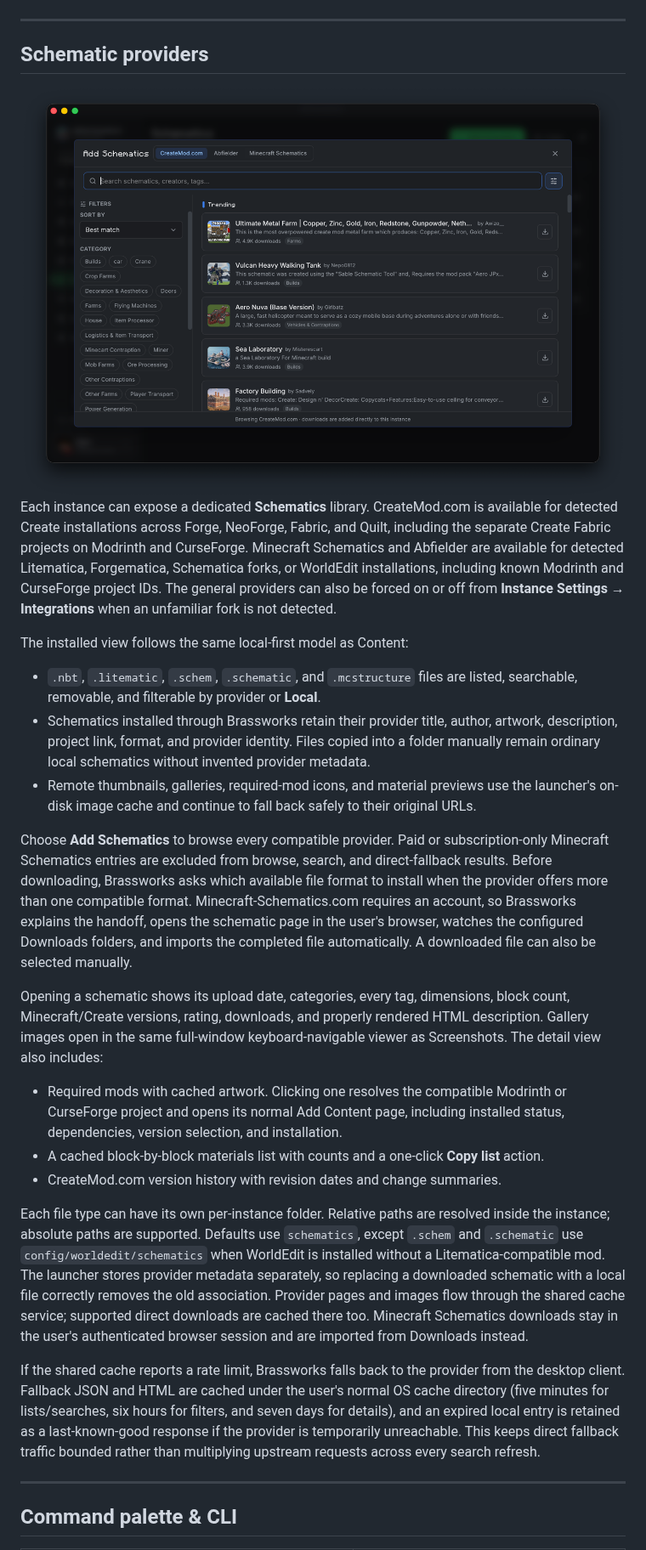
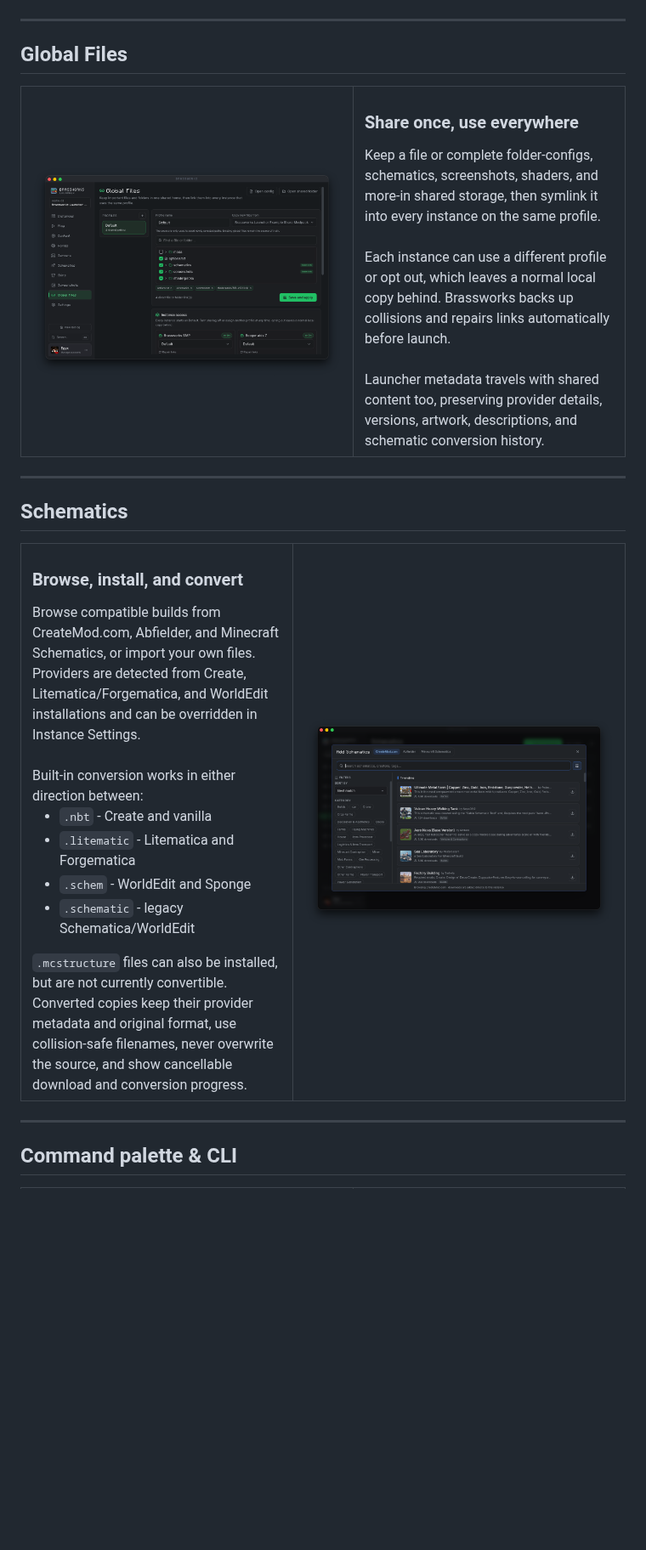
Before and after one commit to Brassworks-smp/BrassworksLauncher, a Markdown page: README.md, the part around the change. Shown at 85% size. GitHub-like rendering; pictures changed too: assets/GlobalFiles.png (added); blank space fills up the shorter version.

Commit message:
update readme and add new hints

```diff
--- a/README.md
+++ b/README.md
@@ -115,29 +115,48 @@ Star your favourites and keep an eye on live player counts and ping. The Brasswo
 
 ---
 
-## Schematic providers
+## Global Files
 
-<img src="assets/CreateModCom.png" alt="Browse CreateMod.com schematics" width="100%">
+<table>
+<tr>
+<td width="55%">
+<img src="assets/GlobalFiles.png" alt="Global Files profiles and per-instance access" width="100%">
+</td>
+<td width="45%" valign="middle">
+<h3>Share once, use everywhere</h3>
+Keep a file or complete folder-configs, schematics, screenshots, shaders, and more-in shared storage, then symlink it into every instance on the same profile.
+<br><br>
+Each instance can use a different profile or opt out, which leaves a normal local copy behind. Brassworks backs up collisions and repairs links automatically before launch.
+<br><br>
+Launcher metadata travels with shared content too, preserving provider details, versions, artwork, descriptions, and schematic conversion history.
+</td>
+</tr>
+</table>
 
-Each instance can expose a dedicated **Schematics** library. CreateMod.com is available for detected Create installations across Forge, NeoForge, Fabric, and Quilt, including the separate Create Fabric projects on Modrinth and CurseForge. Minecraft Schematics and Abfielder are available for detected Litematica, Forgematica, Schematica forks, or WorldEdit installations, including known Modrinth and CurseForge project IDs. The general providers can also be forced on or off from **Instance Settings → Integrations** when an unfamiliar fork is not detected.
+---
 
-The installed view follows the same local-first model as Content:
+## Schematics
 
-- `.nbt`, `.litematic`, `.schem`, `.schematic`, and `.mcstructure` files are listed, searchable, removable, and filterable by provider or **Local**.
-- Schematics installed through Brassworks retain their provider title, author, artwork, description, project link, format, and provider identity. Files copied into a folder manually remain ordinary local schematics without invented provider metadata.
-- Remote thumbnails, galleries, required-mod icons, and material previews use the launcher's on-disk image cache and continue to fall back safely to their original URLs.
-
-Choose **Add Schematics** to browse every compatible provider. Paid or subscription-only Minecraft Schematics entries are excluded from browse, search, and direct-fallback results. Before downloading, Brassworks asks which available file format to install when the provider offers more than one compatible format. Minecraft-Schematics.com requires an account, so Brassworks explains the handoff, opens the schematic page in the user's browser, watches the configured Downloads folders, and imports the completed file automatically. A downloaded file can also be selected manually.
-
-Opening a schematic shows its upload date, categories, every tag, dimensions, block count, Minecraft/Create versions, rating, downloads, and properly rendered HTML description. Gallery images open in the same full-window keyboard-navigable viewer as Screenshots. The detail view also includes:
-
-- Required mods with cached artwork. Clicking one resolves the compatible Modrinth or CurseForge project and opens its normal Add Content page, including installed status, dependencies, version selection, and installation.
-- A cached block-by-block materials list with counts and a one-click **Copy list** action.
-- CreateMod.com version history with revision dates and change summaries.
-
-Each file type can have its own per-instance folder. Relative paths are resolved inside the instance; absolute paths are supported. Defaults use `schematics`, except `.schem` and `.schematic` use `config/worldedit/schematics` when WorldEdit is installed without a Litematica-compatible mod. The launcher stores provider metadata separately, so replacing a downloaded schematic with a local file correctly removes the old association. Provider pages and images flow through the shared cache service; supported direct downloads are cached there too. Minecraft Schematics downloads stay in the user's authenticated browser session and are imported from Downloads instead.
-
-If the shared cache reports a rate limit, Brassworks falls back to the provider from the desktop client. Fallback JSON and HTML are cached under the user's normal OS cache directory (five minutes for lists/searches, six hours for filters, and seven days for details), and an expired local entry is retained as a last-known-good response if the provider is temporarily unreachable. This keeps direct fallback traffic bounded rather than multiplying upstream requests across every search refresh.
+<table>
+<tr>
+<td width="45%" valign="middle">
+<h3>Browse, install, and convert</h3>
+Browse compatible builds from CreateMod.com, Abfielder, and Minecraft Schematics, or import your own files. Providers are detected from Create, Litematica/Forgematica, and WorldEdit installations and can be overridden in Instance Settings.
+<br><br>
+Built-in conversion works in either direction between:
+<ul>
+<li><code>.nbt</code> - Create and vanilla</li>
+<li><code>.litematic</code> - Litematica and Forgematica</li>
+<li><code>.schem</code> - WorldEdit and Sponge</li>
+<li><code>.schematic</code> - legacy Schematica/WorldEdit</li>
+</ul>
+<code>.mcstructure</code> files can also be installed, but are not currently convertible. Converted copies keep their provider metadata and original format, use collision-safe filenames, never overwrite the source, and show cancellable download and conversion progress.
+</td>
+<td width="55%">
+<img src="assets/CreateModCom.png" alt="Browse and convert schematics" width="100%">
+</td>
+</tr>
+</table>
 
 ---
 
```
Also changed, not shown: 3 other files.
